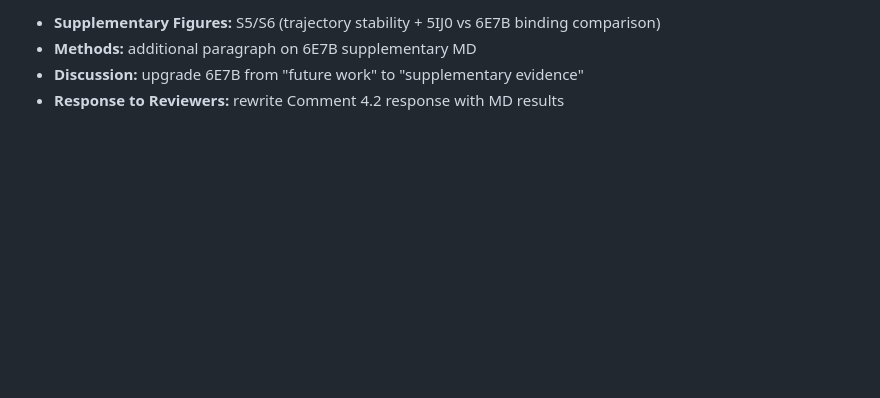
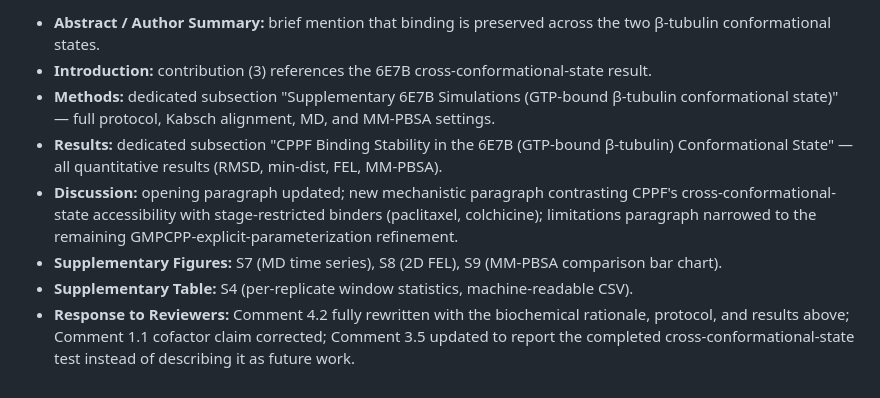
Before and after one commit to jasperyeoh/integrative-ai-assisted-modeling-of-cppf-tubulin-interaction-suggest-beta-tubulin-binding-preference, a Markdown page: revision_exec_6e7b/README.md, the part around one of its changes. Drawn GitHub-style; blank space fills up the shorter version.

```diff
--- a/revision_exec_6e7b/README.md
+++ b/revision_exec_6e7b/README.md
@@ -100,5 +118,9 @@ revision_exec_6e7b/
 
-- **Supplementary Figures:** S5/S6 (trajectory stability + 5IJ0 vs 6E7B binding comparison)
-- **Methods:** additional paragraph on 6E7B supplementary MD
-- **Discussion:** upgrade 6E7B from "future work" to "supplementary evidence"
-- **Response to Reviewers:** rewrite Comment 4.2 response with MD results
+- **Abstract / Author Summary:** brief mention that binding is preserved across the two β-tubulin conformational states.
+- **Introduction:** contribution (3) references the 6E7B cross-conformational-state result.
+- **Methods:** dedicated subsection "Supplementary 6E7B Simulations (GTP-bound β-tubulin conformational state)" — full protocol, Kabsch alignment, MD, and MM-PBSA settings.
+- **Results:** dedicated subsection "CPPF Binding Stability in the 6E7B (GTP-bound β-tubulin) Conformational State" — all quantitative results (RMSD, min-dist, FEL, MM-PBSA).
+- **Discussion:** opening paragraph updated; new mechanistic paragraph contrasting CPPF's cross-conformational-state accessibility with stage-restricted binders (paclitaxel, colchicine); limitations paragraph narrowed to the remaining GMPCPP-explicit-parameterization refinement.
+- **Supplementary Figures:** S7 (MD time series), S8 (2D FEL), S9 (MM-PBSA comparison bar chart).
+- **Supplementary Table:** S4 (per-replicate window statistics, machine-readable CSV).
+- **Response to Reviewers:** Comment 4.2 fully rewritten with the biochemical rationale, protocol, and results above; Comment 1.1 cofactor claim corrected; Comment 3.5 updated to report the completed cross-conformational-state test instead of describing it as future work.
```
Also changed, not shown: other parts of revision_exec_6e7b/README.md (+33 -15 lines), README.md (+7 -4 lines).
